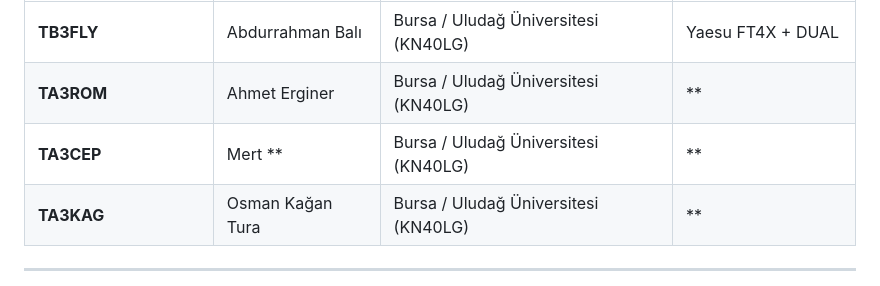
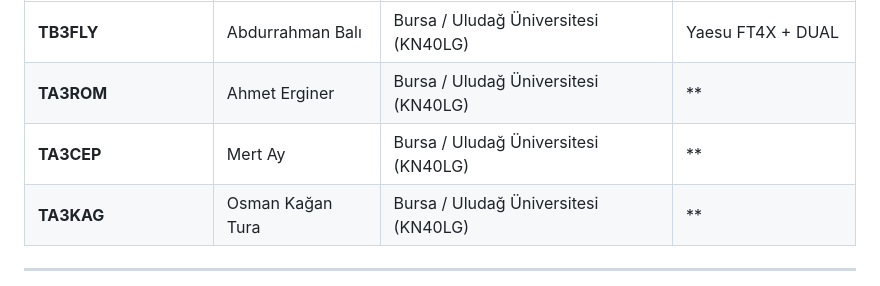
Before and after one commit to abdbali/Mikro-Troposferik-Radyo-Amat-rl-, a Markdown page: README.md, the part around the change. Drawn GitHub-style.

Commit message:
Update operator name for TA3CEP in README
Corrected the name of the operator for TA3CEP.

```diff
--- a/README.md
+++ b/README.md
@@ -55,7 +55,7 @@ Projede aktif görev alacak operatörlerin, konumlarının ve kullanacakları an
 | :--- | :--- | :--- | :--- |
 | **TB3FLY** | Abdurrahman Balı | Bursa / Uludağ Üniversitesi (KN40LG) | Yaesu FT4X + DUAL |
 | **TA3ROM** | Ahmet Erginer |  Bursa / Uludağ Üniversitesi (KN40LG) | ** |
-| **TA3CEP** | Mert ** |  Bursa / Uludağ Üniversitesi (KN40LG) | **|
+| **TA3CEP** | Mert Ay |  Bursa / Uludağ Üniversitesi (KN40LG) | **|
 | **TA3KAG** | Osman Kağan Tura | Bursa / Uludağ Üniversitesi (KN40LG) | ** |
 
 
```
